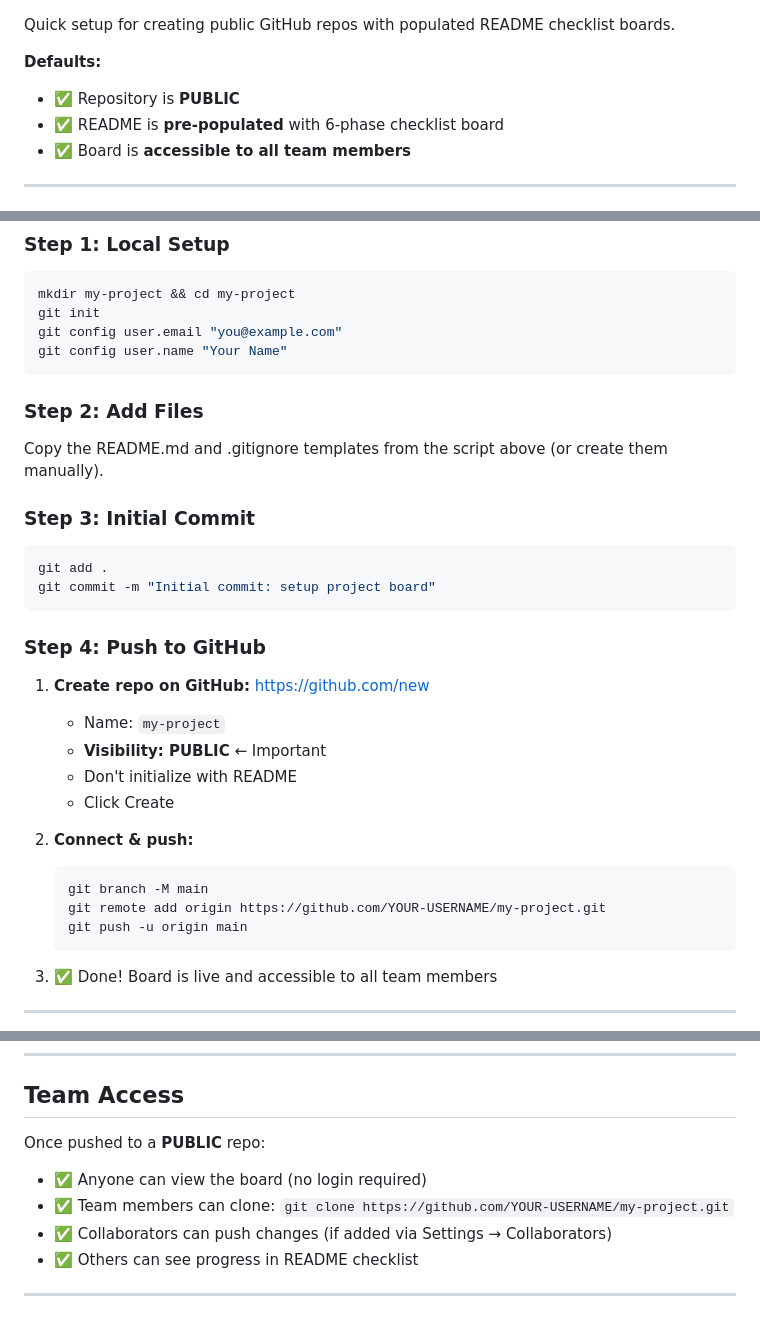
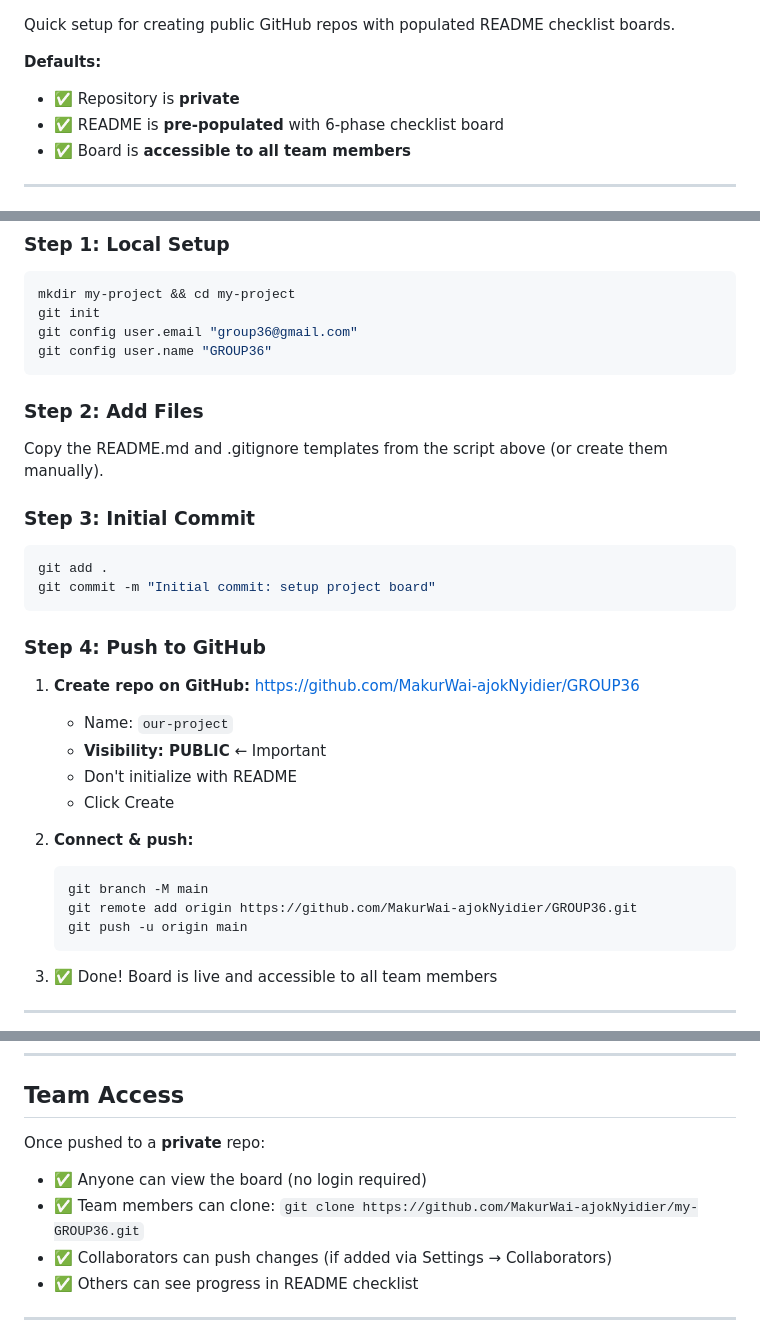
Before and after one commit to MakurWai-ajokNyidier/GROUP36, a Markdown page: README.md, 3 parts joined by grey strips. Drawn GitHub-style.

````diff
--- a/README.md
+++ b/README.md
@@ -12,7 +12,7 @@
 Quick setup for creating public GitHub repos with populated README checklist boards.
 
 **Defaults:**
-- ✅ Repository is **PUBLIC**
+- ✅ Repository is **private**
 - ✅ README is **pre-populated** with 6-phase checklist board
 - ✅ Board is **accessible to all team members**
 
@@ -40,8 +40,8 @@ bash setup-repo-board.sh my-project
 ```bash
 mkdir my-project && cd my-project
 git init
-git config user.email "you@example.com"
-git config user.name "Your Name"
+git config user.email "group36@gmail.com"
+git config user.name "GROUP36"
 ```
 
 ### Step 2: Add Files
@@ -55,8 +55,8 @@ git commit -m "Initial commit: setup project board"
 
 ### Step 4: Push to GitHub
 
-1. **Create repo on GitHub:** https://github.com/new
-   - Name: `my-project`
+1. **Create repo on GitHub:** https://github.com/MakurWai-ajokNyidier/GROUP36
+   - Name: `our-project`
    - **Visibility: PUBLIC** ← Important
    - Don't initialize with README
    - Click Create
@@ -64,7 +64,7 @@ git commit -m "Initial commit: setup project board"
 2. **Connect & push:**
    ```bash
    git branch -M main
-   git remote add origin https://github.com/YOUR-USERNAME/my-project.git
+   git remote add origin https://github.com/MakurWai-ajokNyidier/GROUP36.git
    git push -u origin main
    ```
 
@@ -108,9 +108,9 @@ git push
 
 ## Team Access
 
-Once pushed to a **PUBLIC** repo:
+Once pushed to a **private** repo:
 - ✅ Anyone can view the board (no login required)
-- ✅ Team members can clone: `git clone https://github.com/YOUR-USERNAME/my-project.git`
+- ✅ Team members can clone: `git clone https://github.com/MakurWai-ajokNyidier/my-GROUP36.git`
 - ✅ Collaborators can push changes (if added via Settings → Collaborators)
 - ✅ Others can see progress in README checklist
 
````
